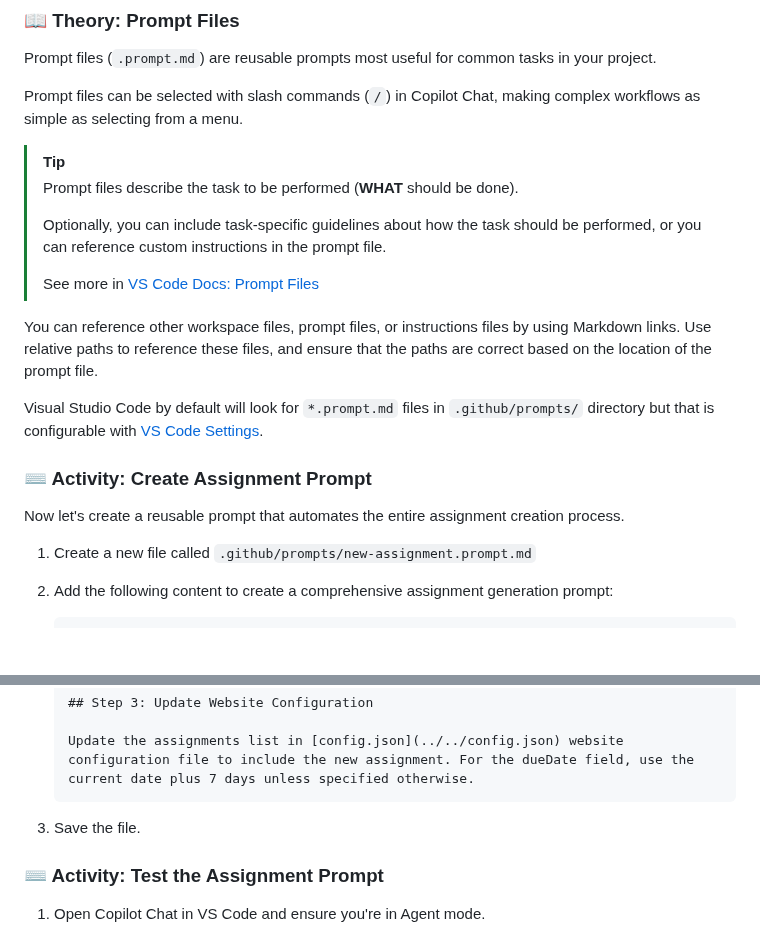
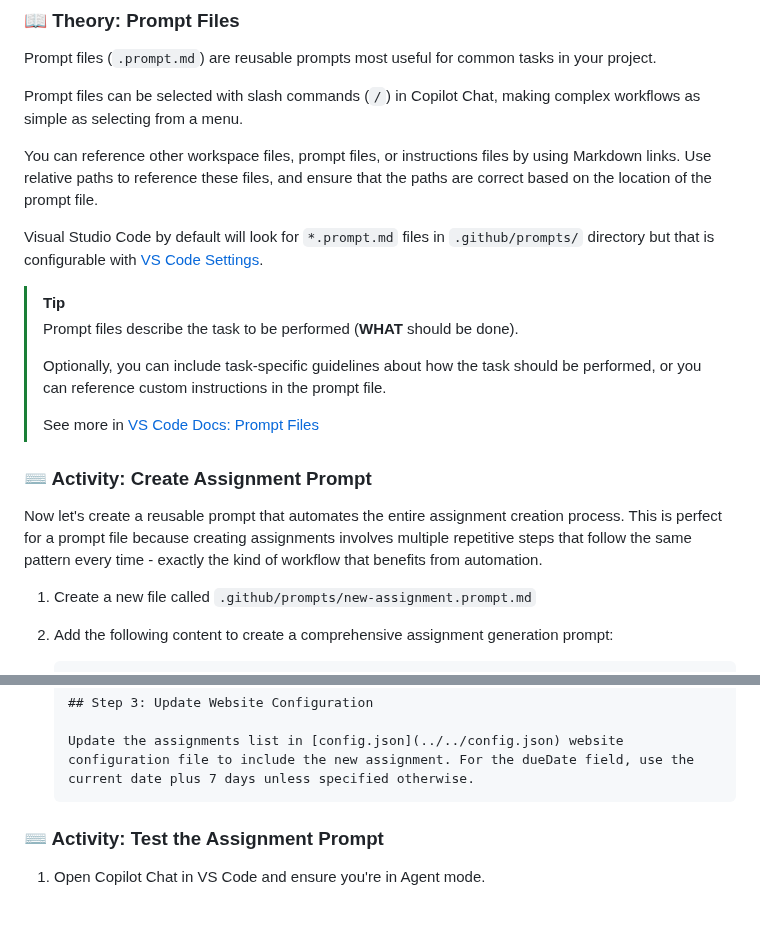
Before and after one commit to skills-dev/customize-your-github-copilot-experience, a Markdown page: .github/steps/3-step.md, 2 parts joined by grey strips. Drawn GitHub-style; blank space fills up the shorter version.

Commit message:
Update step 3

````diff
--- a/.github/steps/3-step.md
+++ b/.github/steps/3-step.md
@@ -15,6 +15,10 @@ Prompt files (`.prompt.md`) are reusable prompts most useful for common tasks in
 
 Prompt files can be selected with slash commands (`/`) in Copilot Chat, making complex workflows as simple as selecting from a menu.
 
+You can reference other workspace files, prompt files, or instructions files by using Markdown links. Use relative paths to reference these files, and ensure that the paths are correct based on the location of the prompt file.
+
+Visual Studio Code by default will look for `*.prompt.md` files in `.github/prompts/` directory but that is configurable with [VS Code Settings](vscode://settings/chat.promptFilesLocations).
+
 > [!TIP]
 > Prompt files describe the task to be performed (**WHAT** should be done).
 >
@@ -22,13 +26,9 @@ Prompt files can be selected with slash commands (`/`) in Copilot Chat, making c
 >
 > See more in [VS Code Docs: Prompt Files](https://code.visualstudio.com/docs/copilot/copilot-customization#_prompt-files-experimental)
 
-You can reference other workspace files, prompt files, or instructions files by using Markdown links. Use relative paths to reference these files, and ensure that the paths are correct based on the location of the prompt file.
-
-Visual Studio Code by default will look for `*.prompt.md` files in `.github/prompts/` directory but that is configurable with [VS Code Settings](vscode://settings/chat.promptFilesLocations).
-
 ### ⌨️ Activity: Create Assignment Prompt
 
-Now let's create a reusable prompt that automates the entire assignment creation process.
+Now let's create a reusable prompt that automates the entire assignment creation process. This is perfect for a prompt file because creating assignments involves multiple repetitive steps that follow the same pattern every time - exactly the kind of workflow that benefits from automation.
 
 1. Create a new file called `.github/prompts/new-assignment.prompt.md`
 
@@ -59,8 +59,6 @@ Now let's create a reusable prompt that automates the entire assignment creation
 
    Update the assignments list in [config.json](../../config.json) website configuration file to include the new assignment. For the dueDate field, use the current date plus 7 days unless specified otherwise.
    ```
-
-1. Save the file.
 
 ### ⌨️ Activity: Test the Assignment Prompt
 
````
